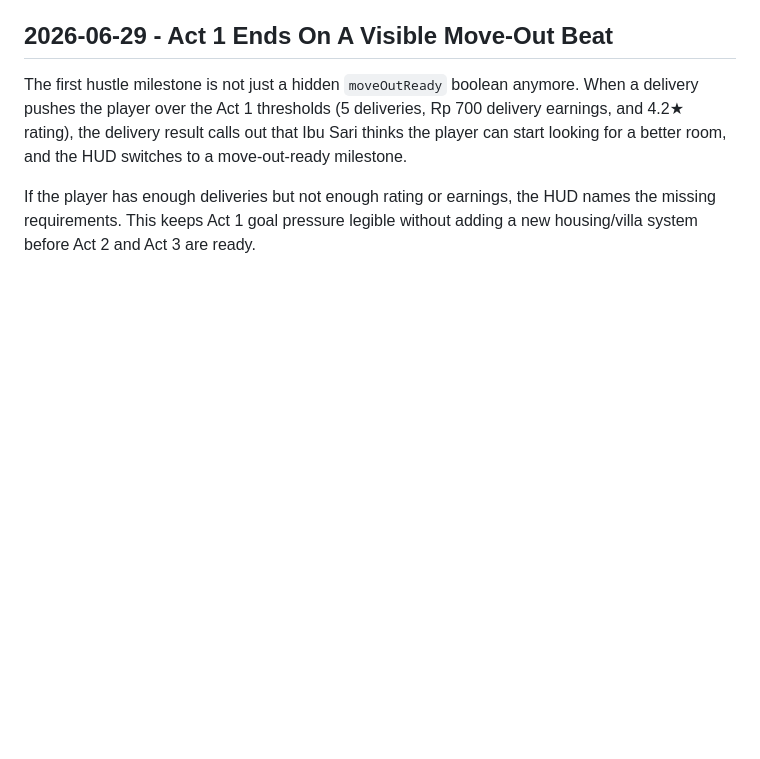
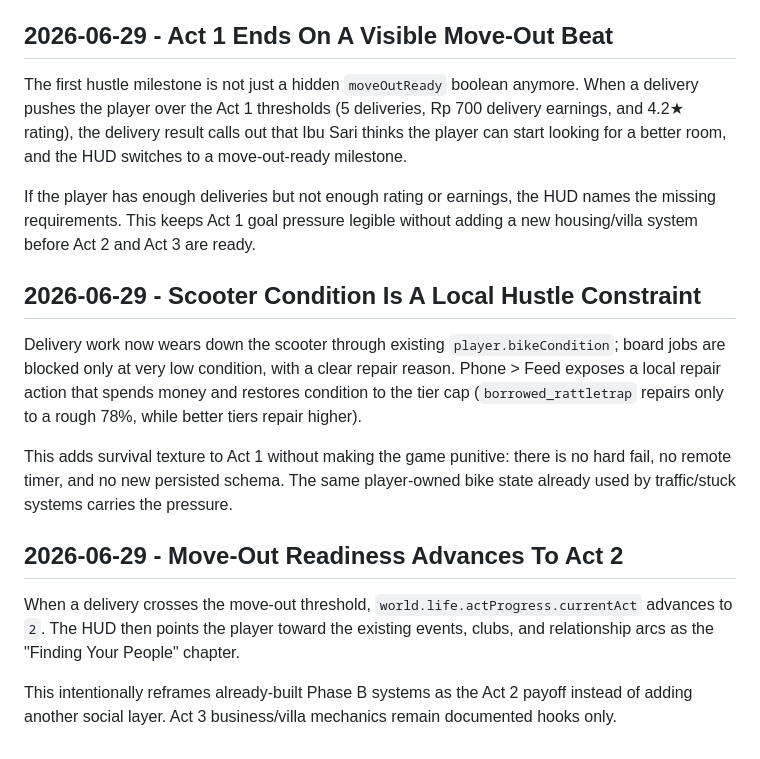
Before and after one commit to JohnSwatica/bali-life-rpg, a Markdown page: DECISIONS.md, the part around the change. Rendered like a GitHub page; blank space fills up the shorter version.

Commit message:
docs: record scooter maintenance and Act 2 bridge

```diff
--- a/DECISIONS.md
+++ b/DECISIONS.md
@@ -285,3 +285,15 @@ There is still no eviction, remote billing, subscription timer, or hard fail sta
 The first hustle milestone is not just a hidden `moveOutReady` boolean anymore. When a delivery pushes the player over the Act 1 thresholds (5 deliveries, Rp 700 delivery earnings, and 4.2★ rating), the delivery result calls out that Ibu Sari thinks the player can start looking for a better room, and the HUD switches to a move-out-ready milestone.
 
 If the player has enough deliveries but not enough rating or earnings, the HUD names the missing requirements. This keeps Act 1 goal pressure legible without adding a new housing/villa system before Act 2 and Act 3 are ready.
+
+## 2026-06-29 - Scooter Condition Is A Local Hustle Constraint
+
+Delivery work now wears down the scooter through existing `player.bikeCondition`; board jobs are blocked only at very low condition, with a clear repair reason. Phone > Feed exposes a local repair action that spends money and restores condition to the tier cap (`borrowed_rattletrap` repairs only to a rough 78%, while better tiers repair higher).
+
+This adds survival texture to Act 1 without making the game punitive: there is no hard fail, no remote timer, and no new persisted schema. The same player-owned bike state already used by traffic/stuck systems carries the pressure.
+
+## 2026-06-29 - Move-Out Readiness Advances To Act 2
+
+When a delivery crosses the move-out threshold, `world.life.actProgress.currentAct` advances to `2`. The HUD then points the player toward the existing events, clubs, and relationship arcs as the "Finding Your People" chapter.
+
+This intentionally reframes already-built Phase B systems as the Act 2 payoff instead of adding another social layer. Act 3 business/villa mechanics remain documented hooks only.
```
Also changed, not shown: STATE.md (+4 -2 lines).
